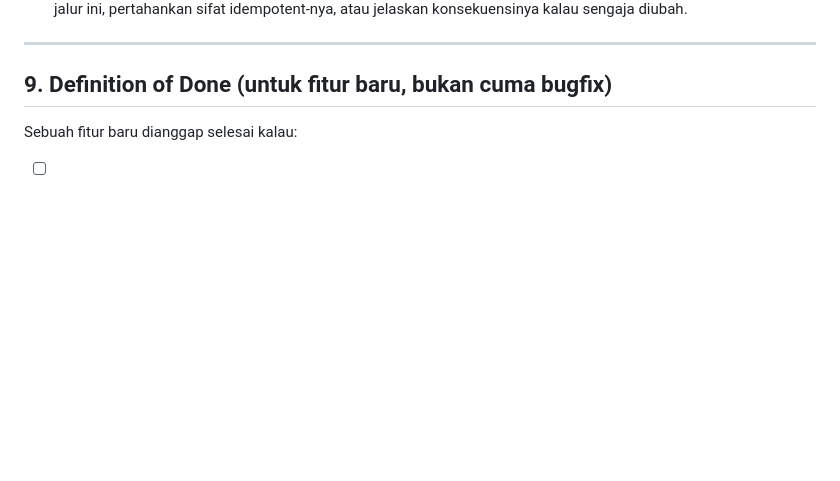
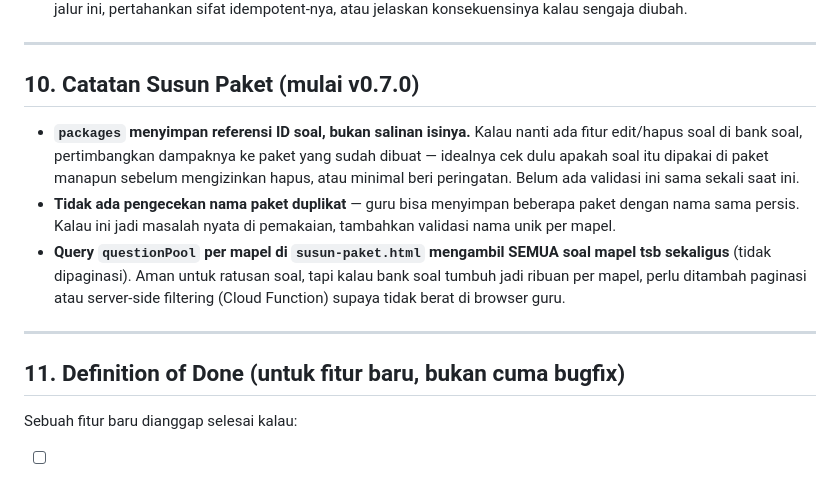
Before and after one commit to nitoe/tka2026, a Markdown page: ANTIREGRESI.md, the part around the change. Drawn GitHub-style; blank space fills up the shorter version.

```diff
--- a/ANTIREGRESI.md
+++ b/ANTIREGRESI.md
@@ -99,7 +99,15 @@ Ini bukan bug proyek baru, tapi **pola bug** yang penting diingat karena arsitek
 
 ---
 
-## 9. Definition of Done (untuk fitur baru, bukan cuma bugfix)
+## 10. Catatan Susun Paket (mulai v0.7.0)
+
+- **`packages` menyimpan referensi ID soal, bukan salinan isinya.** Kalau nanti ada fitur edit/hapus soal di bank soal, pertimbangkan dampaknya ke paket yang sudah dibuat — idealnya cek dulu apakah soal itu dipakai di paket manapun sebelum mengizinkan hapus, atau minimal beri peringatan. Belum ada validasi ini sama sekali saat ini.
+- **Tidak ada pengecekan nama paket duplikat** — guru bisa menyimpan beberapa paket dengan nama sama persis. Kalau ini jadi masalah nyata di pemakaian, tambahkan validasi nama unik per mapel.
+- **Query `questionPool` per mapel di `susun-paket.html` mengambil SEMUA soal mapel tsb sekaligus** (tidak dipaginasi). Aman untuk ratusan soal, tapi kalau bank soal tumbuh jadi ribuan per mapel, perlu ditambah paginasi atau server-side filtering (Cloud Function) supaya tidak berat di browser guru.
+
+---
+
+## 11. Definition of Done (untuk fitur baru, bukan cuma bugfix)
 
 Sebuah fitur baru dianggap selesai kalau:
 
```
Also changed, not shown: CHANGELOG.md (+26 -1 lines), README.md (+16 -1 lines).
